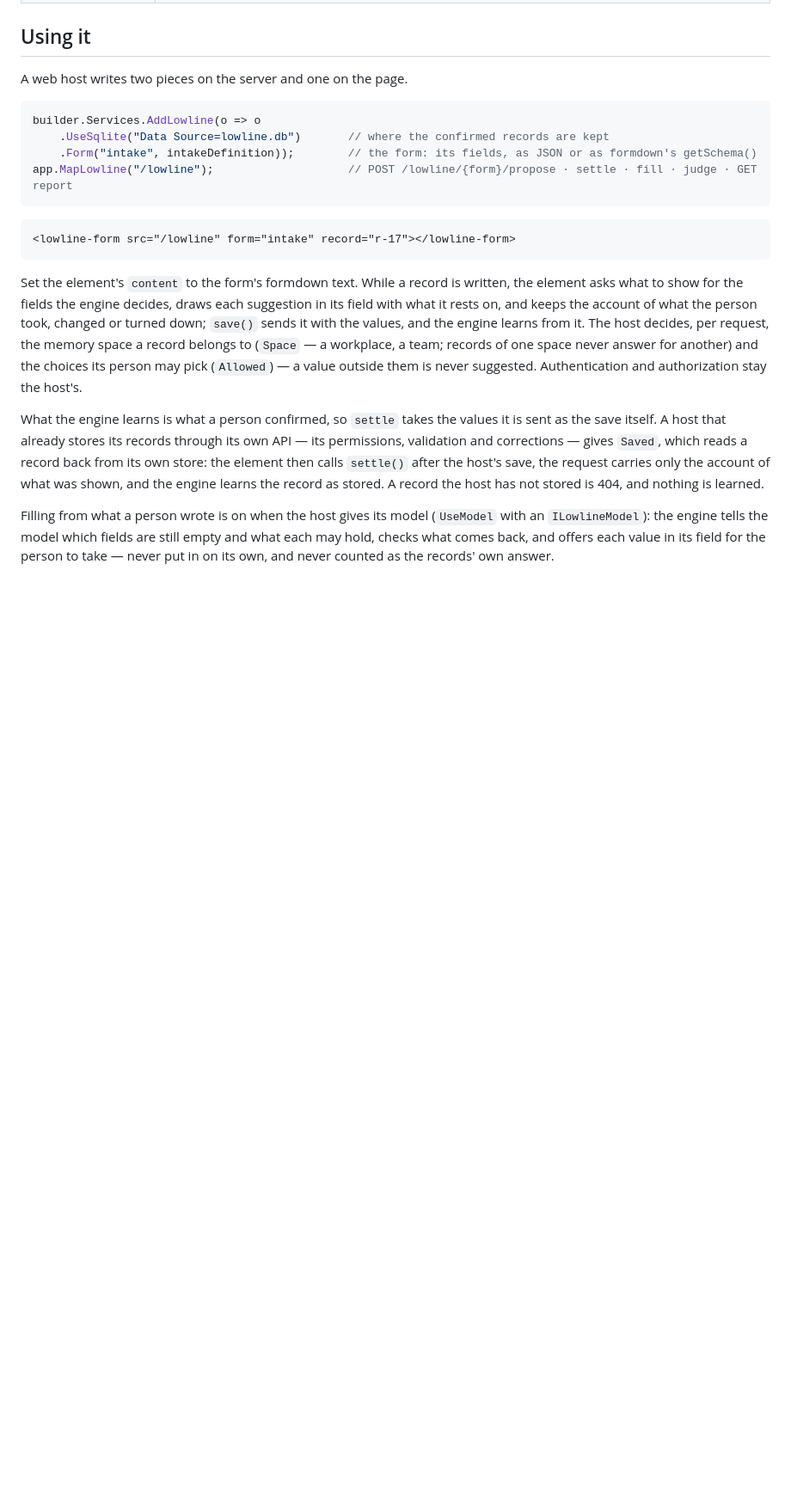
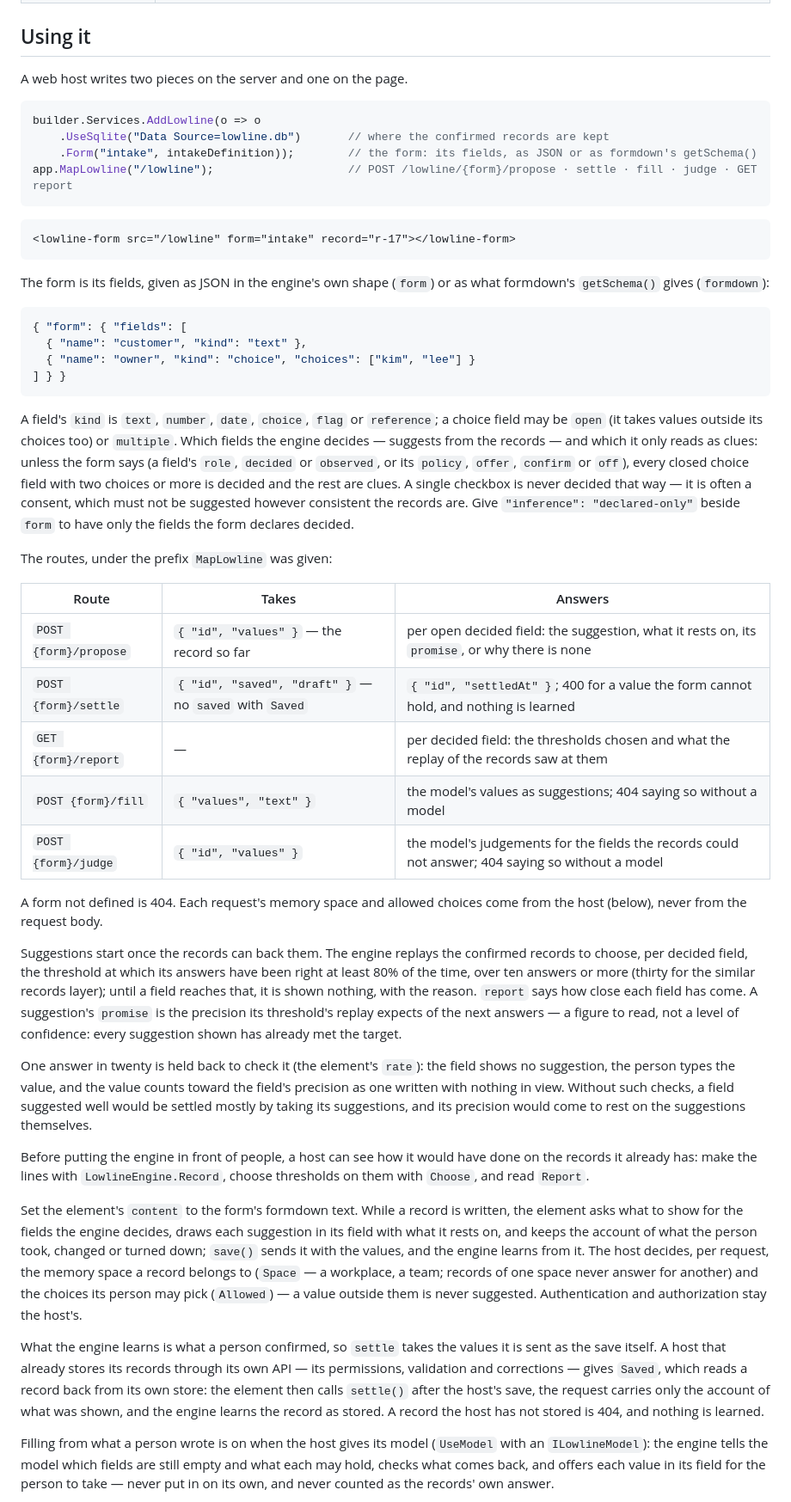
Before and after one commit to iyulab/lowline, a Markdown page: README.md, the part around the change. Shown at 86% size. Drawn GitHub-style; blank space fills up the shorter version.

Commit message:
Readme: the form's shape, which fields are decided, the routes, when suggestions start, checks and promises

````diff
--- a/README.md
+++ b/README.md
@@ -34,6 +34,50 @@ app.MapLowline("/lowline");                    // POST /lowline/{form}/propose
 ```html
 <lowline-form src="/lowline" form="intake" record="r-17"></lowline-form>
 ```
+
+The form is its fields, given as JSON in the engine's own shape (`form`) or as what formdown's `getSchema()` gives
+(`formdown`):
+
+```json
+{ "form": { "fields": [
+  { "name": "customer", "kind": "text" },
+  { "name": "owner", "kind": "choice", "choices": ["kim", "lee"] }
+] } }
+```
+
+A field's `kind` is `text`, `number`, `date`, `choice`, `flag` or `reference`; a choice field may be `open` (it takes
+values outside its choices too) or `multiple`. Which fields the engine decides — suggests from the records — and which
+it only reads as clues: unless the form says (a field's `role`, `decided` or `observed`, or its `policy`, `offer`,
+`confirm` or `off`), every closed choice field with two choices or more is decided and the rest are clues. A single
+checkbox is never decided that way — it is often a consent, which must not be suggested however consistent the
+records are. Give `"inference": "declared-only"` beside `form` to have only the fields the form declares decided.
+
+The routes, under the prefix `MapLowline` was given:
+
+| Route | Takes | Answers |
+|---|---|---|
+| `POST {form}/propose` | `{ "id", "values" }` — the record so far | per open decided field: the suggestion, what it rests on, its `promise`, or why there is none |
+| `POST {form}/settle` | `{ "id", "saved", "draft" }` — no `saved` with `Saved` | `{ "id", "settledAt" }`; 400 for a value the form cannot hold, and nothing is learned |
+| `GET {form}/report` | — | per decided field: the thresholds chosen and what the replay of the records saw at them |
+| `POST {form}/fill` | `{ "values", "text" }` | the model's values as suggestions; 404 saying so without a model |
+| `POST {form}/judge` | `{ "id", "values" }` | the model's judgements for the fields the records could not answer; 404 saying so without a model |
+
+A form not defined is 404. Each request's memory space and allowed choices come from the host (below), never from the
+request body.
+
+Suggestions start once the records can back them. The engine replays the confirmed records to choose, per decided
+field, the threshold at which its answers have been right at least 80% of the time, over ten answers or more (thirty
+for the similar records layer); until a field reaches that, it is shown nothing, with the reason. `report` says how
+close each field has come. A suggestion's `promise` is the precision its threshold's replay expects of the next
+answers — a figure to read, not a level of confidence: every suggestion shown has already met the target.
+
+One answer in twenty is held back to check it (the element's `rate`): the field shows no suggestion, the person types
+the value, and the value counts toward the field's precision as one written with nothing in view. Without such checks,
+a field suggested well would be settled mostly by taking its suggestions, and its precision would come to rest on the
+suggestions themselves.
+
+Before putting the engine in front of people, a host can see how it would have done on the records it already has:
+make the lines with `LowlineEngine.Record`, choose thresholds on them with `Choose`, and read `Report`.
 
 Set the element's `content` to the form's formdown text. While a record is written, the element asks what to show
 for the fields the engine decides, draws each suggestion in its field with what it rests on, and keeps the account of
````
